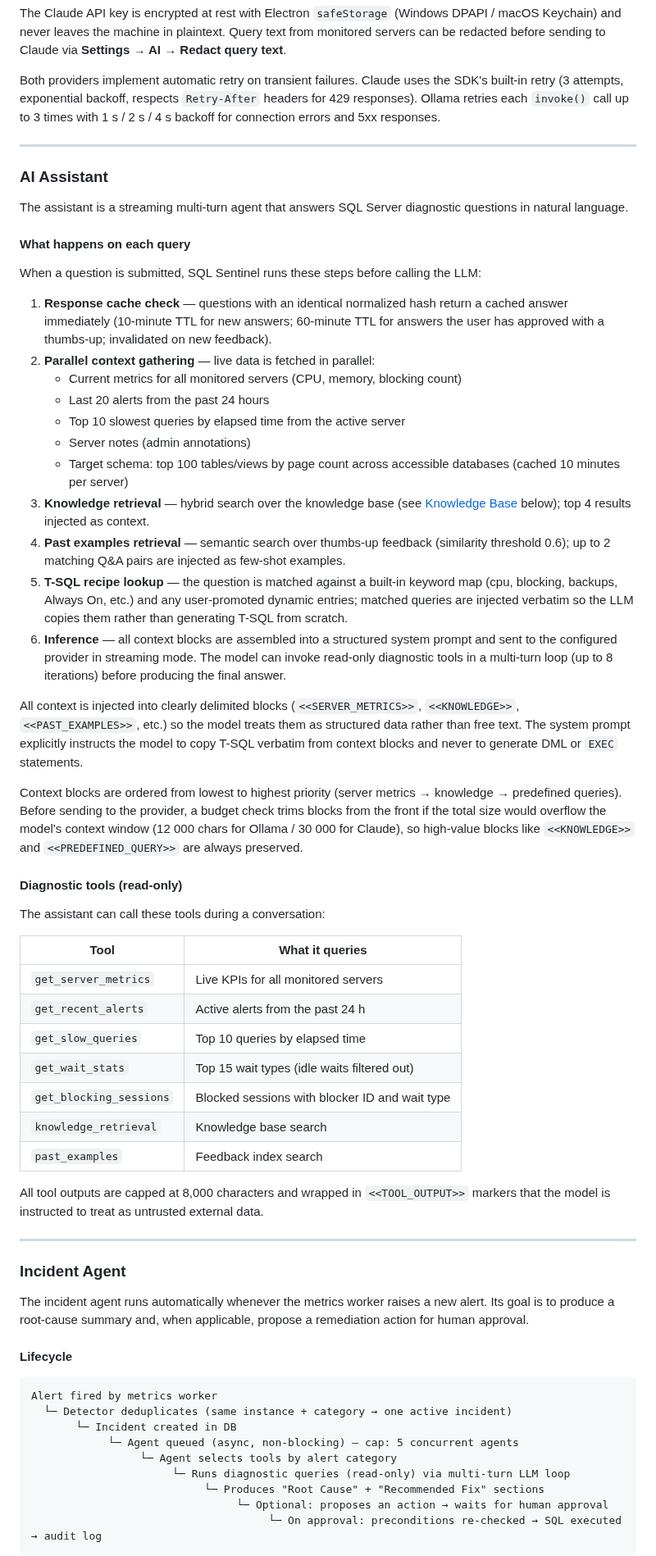
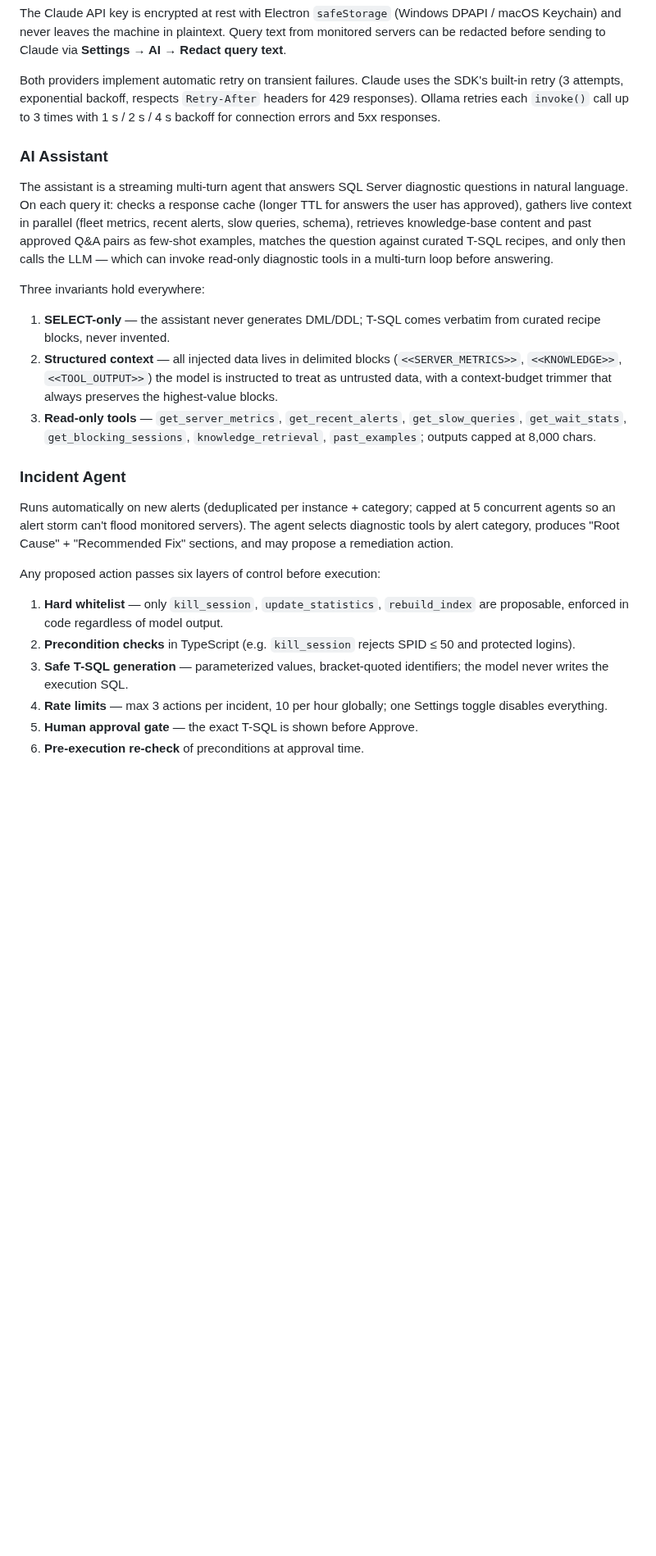
Before and after one commit to MrCorte/SQLSentinel, a Markdown page: README.md, the part around one of its changes. Shown at 82% size. GitHub-like rendering; blank space fills up the shorter version.

````diff
--- a/README.md
+++ b/README.md
@@ -105,65 +151,26 @@ The Claude API key is encrypted at rest with Electron `safeStorage` (Windows DPA
 
 Both providers implement automatic retry on transient failures. Claude uses the SDK's built-in retry (3 attempts, exponential backoff, respects `Retry-After` headers for 429 responses). Ollama retries each `invoke()` call up to 3 times with 1 s / 2 s / 4 s backoff for connection errors and 5xx responses.
 
----
-
 ### AI Assistant
 
-The assistant is a streaming multi-turn agent that answers SQL Server diagnostic questions in natural language.
+The assistant is a streaming multi-turn agent that answers SQL Server diagnostic questions in natural language. On each query it: checks a response cache (longer TTL for answers the user has approved), gathers live context in parallel (fleet metrics, recent alerts, slow queries, schema), retrieves knowledge-base content and past approved Q&A pairs as few-shot examples, matches the question against curated T-SQL recipes, and only then calls the LLM — which can invoke read-only diagnostic tools in a multi-turn loop before answering.
 
-#### What happens on each query
+Three invariants hold everywhere:
 
-When a question is submitted, SQL Sentinel runs these steps before calling the LLM:
-
-1. **Response cache check** — questions with an identical normalized hash return a cached answer immediately (10-minute TTL for new answers; 60-minute TTL for answers the user has approved with a thumbs-up; invalidated on new feedback).
-2. **Parallel context gathering** — live data is fetched in parallel:
-   - Current metrics for all monitored servers (CPU, memory, blocking count)
-   - Last 20 alerts from the past 24 hours
-   - Top 10 slowest queries by elapsed time from the active server
-   - Server notes (admin annotations)
-   - Target schema: top 100 tables/views by page count across accessible databases (cached 10 minutes per server)
-3. **Knowledge retrieval** — hybrid search over the knowledge base (see [Knowledge Base](#knowledge-base--rag) below); top 4 results injected as context.
-4. **Past examples retrieval** — semantic search over thumbs-up feedback (similarity threshold 0.6); up to 2 matching Q&A pairs are injected as few-shot examples.
-5. **T-SQL recipe lookup** — the question is matched against a built-in keyword map (cpu, blocking, backups, Always On, etc.) and any user-promoted dynamic entries; matched queries are injected verbatim so the LLM copies them rather than generating T-SQL from scratch.
-6. **Inference** — all context blocks are assembled into a structured system prompt and sent to the configured provider in streaming mode. The model can invoke read-only diagnostic tools in a multi-turn loop (up to 8 iterations) before producing the final answer.
-
-All context is injected into clearly delimited blocks (`<<SERVER_METRICS>>`, `<<KNOWLEDGE>>`, `<<PAST_EXAMPLES>>`, etc.) so the model treats them as structured data rather than free text. The system prompt explicitly instructs the model to copy T-SQL verbatim from context blocks and never to generate DML or `EXEC` statements.
-
-Context blocks are ordered from lowest to highest priority (server metrics → knowledge → predefined queries). Before sending to the provider, a budget check trims blocks from the front if the total size would overflow the model's context window (12 000 chars for Ollama / 30 000 for Claude), so high-value blocks like `<<KNOWLEDGE>>` and `<<PREDEFINED_QUERY>>` are always preserved.
-
-#### Diagnostic tools (read-only)
-
-The assistant can call these tools during a conversation:
-
-| Tool | What it queries |
-|---|---|
-| `get_server_metrics` | Live KPIs for all monitored servers |
-| `get_recent_alerts` | Active alerts from the past 24 h |
-| `get_slow_queries` | Top 10 queries by elapsed time |
-| `get_wait_stats` | Top 15 wait types (idle waits filtered out) |
-| `get_blocking_sessions` | Blocked sessions with blocker ID and wait type |
-| `knowledge_retrieval` | Knowledge base search |
-| `past_examples` | Feedback index search |
-
-All tool outputs are capped at 8,000 characters and wrapped in `<<TOOL_OUTPUT>>` markers that the model is instructed to treat as untrusted external data.
-
----
+1. **SELECT-only** — the assistant never generates DML/DDL; T-SQL comes verbatim from curated recipe blocks, never invented.
+2. **Structured context** — all injected data lives in delimited blocks (`<<SERVER_METRICS>>`, `<<KNOWLEDGE>>`, `<<TOOL_OUTPUT>>`) the model is instructed to treat as untrusted data, with a context-budget trimmer that always preserves the highest-value blocks.
+3. **Read-only tools** — `get_server_metrics`, `get_recent_alerts`, `get_slow_queries`, `get_wait_stats`, `get_blocking_sessions`, `knowledge_retrieval`, `past_examples`; outputs capped at 8,000 chars.
 
 ### Incident Agent
 
-The incident agent runs automatically whenever the metrics worker raises a new alert. Its goal is to produce a root-cause summary and, when applicable, propose a remediation action for human approval.
+Runs automatically on new alerts (deduplicated per instance + category; capped at 5 concurrent agents so an alert storm can't flood monitored servers). The agent selects diagnostic tools by alert category, produces "Root Cause" + "Recommended Fix" sections, and may propose a remediation action.
 
-#### Lifecycle
+Any proposed action passes six layers of control before execution:
 
-```
-Alert fired by metrics worker
-  └─ Detector deduplicates (same instance + category → one active incident)
-       └─ Incident created in DB
-            └─ Agent queued (async, non-blocking) — cap: 5 concurrent agents
-                 └─ Agent selects tools by alert category
-                      └─ Runs diagnostic queries (read-only) via multi-turn LLM loop
-                           └─ Produces "Root Cause" + "Recommended Fix" sections
-                                └─ Optional: proposes an action → waits for human approval
-                                     └─ On approval: preconditions re-checked → SQL executed → audit log
-```
+1. **Hard whitelist** — only `kill_session`, `update_statistics`, `rebuild_index` are proposable, enforced in code regardless of model output.
+2. **Precondition checks** in TypeScript (e.g. `kill_session` rejects SPID ≤ 50 and protected logins).
+3. **Safe T-SQL generation** — parameterized values, bracket-quoted identifiers; the model never writes the execution SQL.
+4. **Rate limits** — max 3 actions per incident, 10 per hour globally; one Settings toggle disables everything.
+5. **Human approval gate** — the exact T-SQL is shown before Approve.
+6. **Pre-execution re-check** of preconditions at approval time.
 
````
Also changed, not shown: other parts of README.md (+86 -128 lines), img/new/alerts.png (added), img/new/inventory.png (added), img/new/overview.png (added), img/new/server-detail.png (added), 1 other file.
